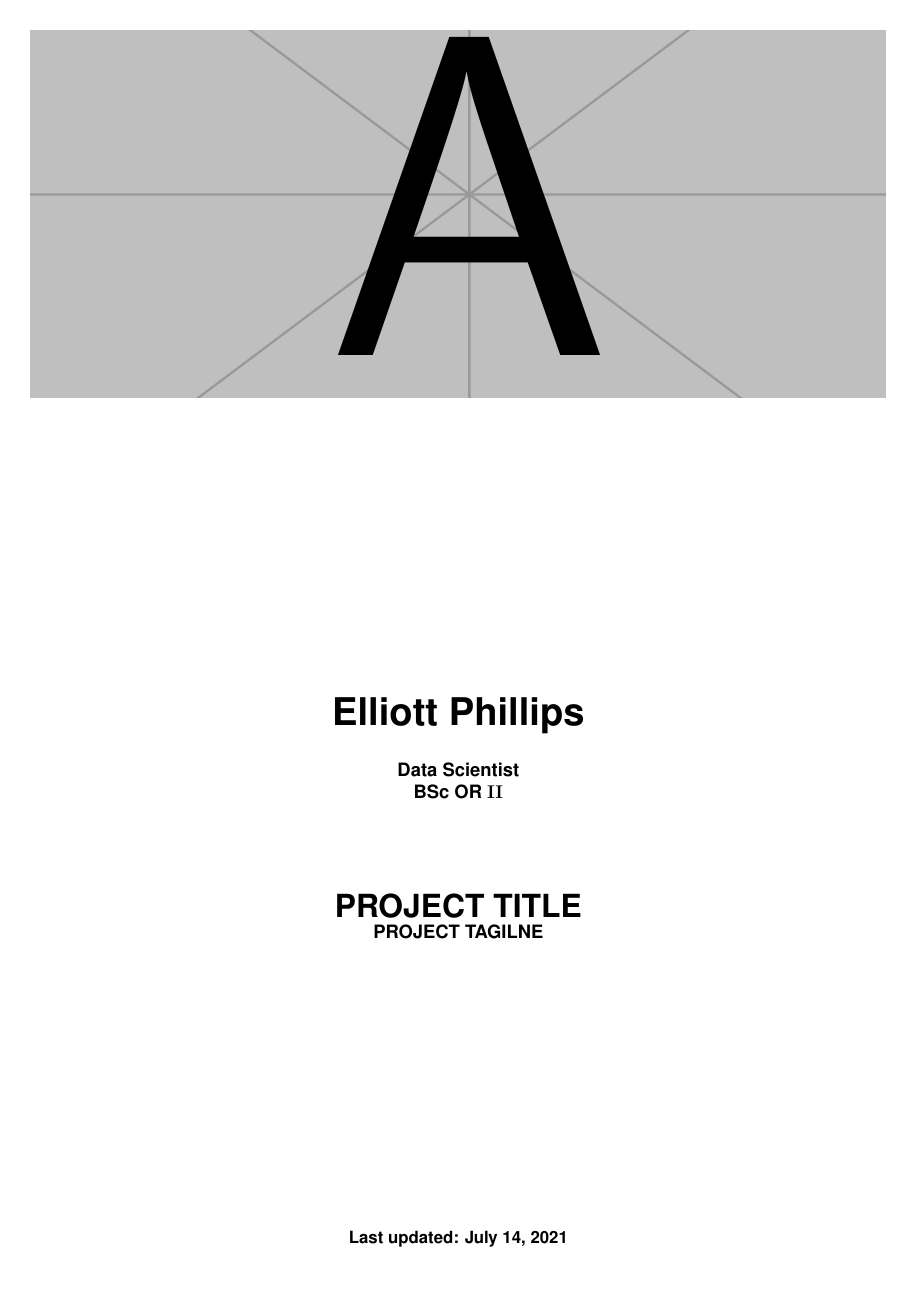
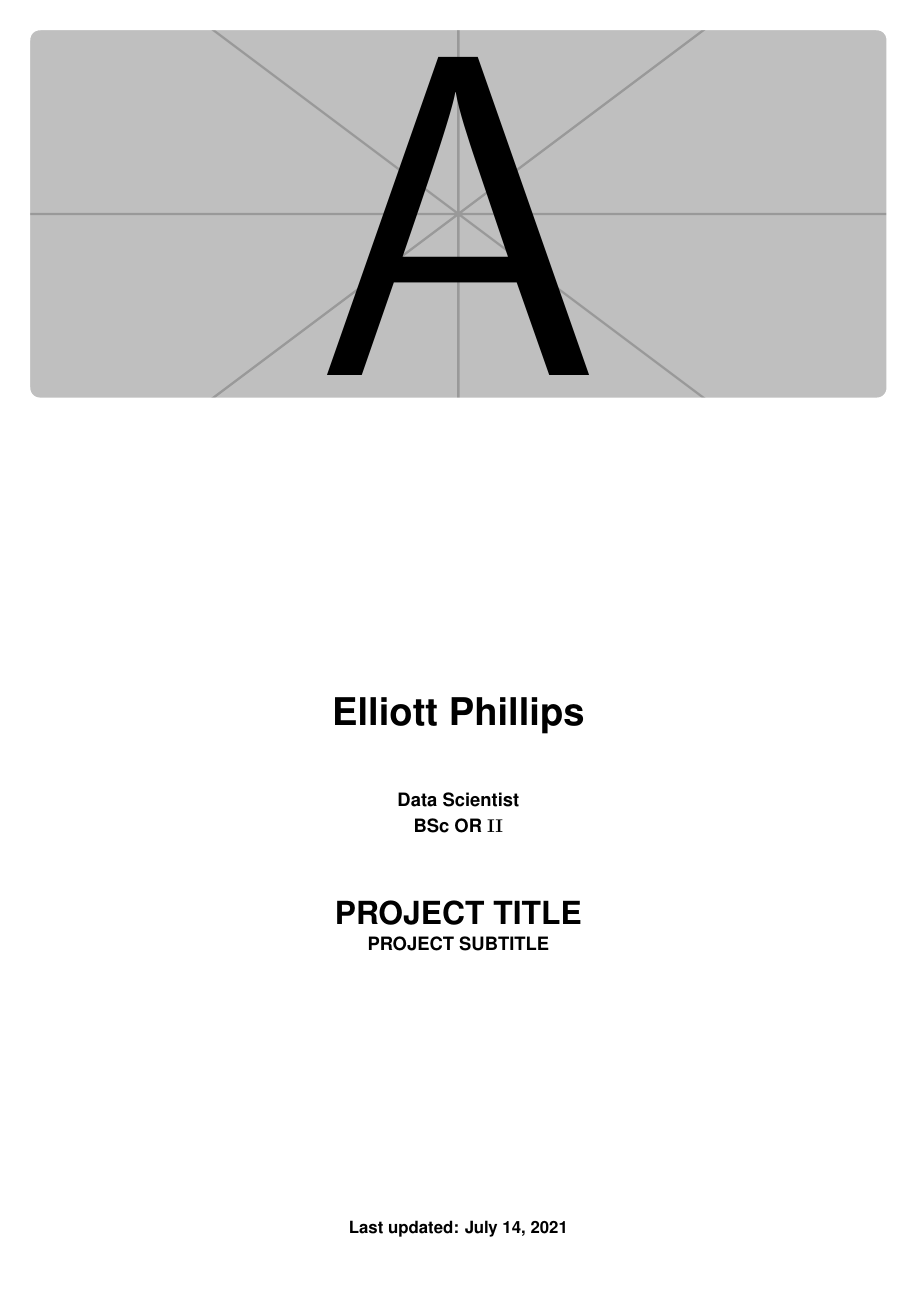
Before and after one commit to ellsphillips/dwr, a LaTeX document (document/main.tex, which reads document/doctor.cls): page 1 of 9. Compiled offline with pdfLaTeX.

Commit message:
Title page

```diff
--- a/document/doctor.cls
+++ b/document/doctor.cls
@@ -161,6 +161,62 @@
 
 \RequirePackage{silence}
 \WarningFilter{ctable}{Transparency disabled:}
+
+
+
+% -------------------------------------------------------------------------------
+% Title page
+% -------------------------------------------------------------------------------
+
+\gdef\@credentialtext{}
+\gdef\credential#1{%
+	\g@addto@macro\@credentialtext{%
+		#1 \par%
+	}
+}
+
+\gdef\@subtitle{}
+\def\subtitle#1{\gdef\@subtitle{#1}}
+
+\newcommand{\frontpage}{
+	\pagestyle{empty}
+
+	\begin{tikzpicture}[overlay, remember picture]
+		\begin{scope}
+			\clip [] ($(current page.north west)+(0.0165\paperwidth, 0.0165\paperwidth)-(0, 0.33\paperheight)$) rectangle coordinate (centerpoint) ($(current page.north east)+(-0.0165\paperwidth, -0.0165\paperwidth)$);
+			\node[] at ($(current page.north)+(0\paperwidth, - 0.165\paperheight)$) {\includegraphics[width = 1\paperwidth]{example-image-a}};
+		\end{scope}
+		%
+		\draw[
+			fill = none,
+			draw = white,
+			line width = 0.033\paperwidth,
+			rounded corners = 16pt
+		]
+		($(current page.north west)+(0.0165\paperwidth, 0.0165\paperwidth)-(0, 0.33\paperheight)$)
+		-- ($(current page.north west)+(0.0165\paperwidth, -0.0165\paperwidth)$)
+		-- ($(current page.north east)+(-0.0165\paperwidth, -0.0165\paperwidth)$)
+		-- ($(current page.north east)+(-0.0165\paperwidth, 0.0165\paperwidth)-(0, 0.33\paperheight)$)
+		-- cycle;
+		%%%
+		\node[anchor = north, yshift = -1cm] (maketitle) at (current page.center) {%
+			\parbox{0.4\paperwidth}{
+				\def\baselinestretch{1.2}%
+				\centering\bfseries%
+				\Huge\@author \par%
+				\vskip\baselineskip%
+				\large\@credentialtext \par%
+				\huge\vskip\baselineskip%
+				\@title \par%
+				\large\@subtitle \par%
+				\vskip10\baselineskip%
+				\normalsize Last updated: \@date%
+			}
+		};
+	\end{tikzpicture}
+
+	\null\newpage\pagestyle{doctor}
+}
 
 
 
--- a/document/main.tex
+++ b/document/main.tex
@@ -1 +1,4 @@
 \documentclass[hourglass]{doctor}
+
+\title{PROJECT TITLE}
+\subtitle{PROJECT SUBTITLE}
@@ -2,3 +9,4 @@
 
 \begin{document}
 
+\frontpage
@@ -6,6 +13,4 @@
 
-%\blankpage
-%
 { % Document setup
 	\makeatletter
 		\@twosidetrue
```
Also changed, not shown: document/main.tex (11 more changed lines).
